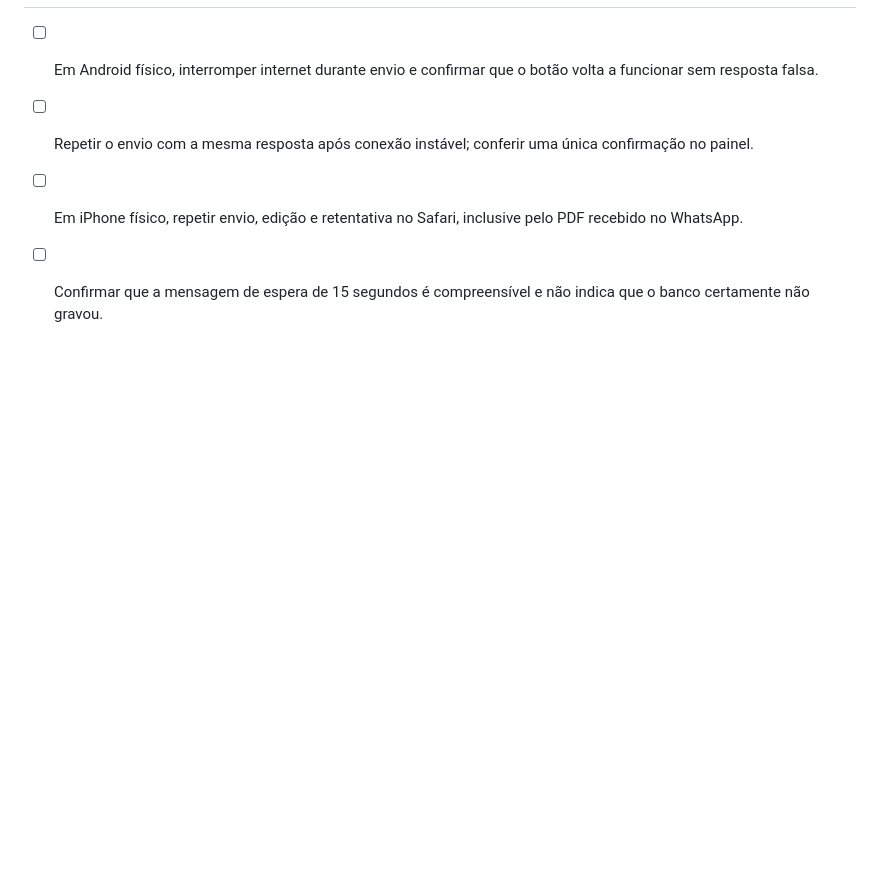
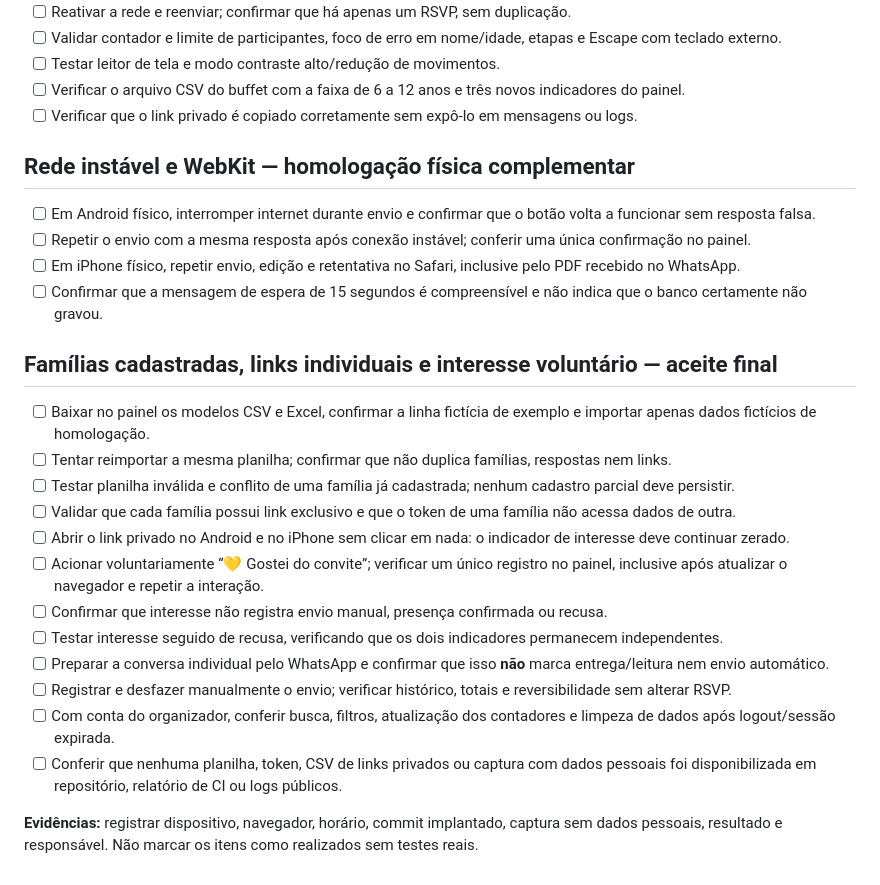
Before and after one commit to jeffaxe81/axe-gestao-convites, a Markdown page: docs/manual-checklist.md, the part around the change. Drawn GitHub-style; blank space fills up the shorter version.

Commit message:
docs: expand physical acceptance checklist for family links and voluntary interest

```diff
--- a/docs/manual-checklist.md
+++ b/docs/manual-checklist.md
@@ -71,3 +71,20 @@ Todas as caixas abaixo permanecem desmarcadas até testes reais. Registrar data,
 - [ ] Repetir o envio com a mesma resposta após conexão instável; conferir uma única confirmação no painel.
 - [ ] Em iPhone físico, repetir envio, edição e retentativa no Safari, inclusive pelo PDF recebido no WhatsApp.
 - [ ] Confirmar que a mensagem de espera de 15 segundos é compreensível e não indica que o banco certamente não gravou.
+
+## Famílias cadastradas, links individuais e interesse voluntário — aceite final
+
+- [ ] Baixar no painel os modelos CSV e Excel, confirmar a linha fictícia de exemplo e importar apenas dados fictícios de homologação.
+- [ ] Tentar reimportar a mesma planilha; confirmar que não duplica famílias, respostas nem links.
+- [ ] Testar planilha inválida e conflito de uma família já cadastrada; nenhum cadastro parcial deve persistir.
+- [ ] Validar que cada família possui link exclusivo e que o token de uma família não acessa dados de outra.
+- [ ] Abrir o link privado no Android e no iPhone sem clicar em nada: o indicador de interesse deve continuar zerado.
+- [ ] Acionar voluntariamente “💛 Gostei do convite”; verificar um único registro no painel, inclusive após atualizar o navegador e repetir a interação.
+- [ ] Confirmar que interesse não registra envio manual, presença confirmada ou recusa.
+- [ ] Testar interesse seguido de recusa, verificando que os dois indicadores permanecem independentes.
+- [ ] Preparar a conversa individual pelo WhatsApp e confirmar que isso **não** marca entrega/leitura nem envio automático.
+- [ ] Registrar e desfazer manualmente o envio; verificar histórico, totais e reversibilidade sem alterar RSVP.
+- [ ] Com conta do organizador, conferir busca, filtros, atualização dos contadores e limpeza de dados após logout/sessão expirada.
+- [ ] Conferir que nenhuma planilha, token, CSV de links privados ou captura com dados pessoais foi disponibilizada em repositório, relatório de CI ou logs públicos.
+
+**Evidências:** registrar dispositivo, navegador, horário, commit implantado, captura sem dados pessoais, resultado e responsável. Não marcar os itens como realizados sem testes reais.
```
